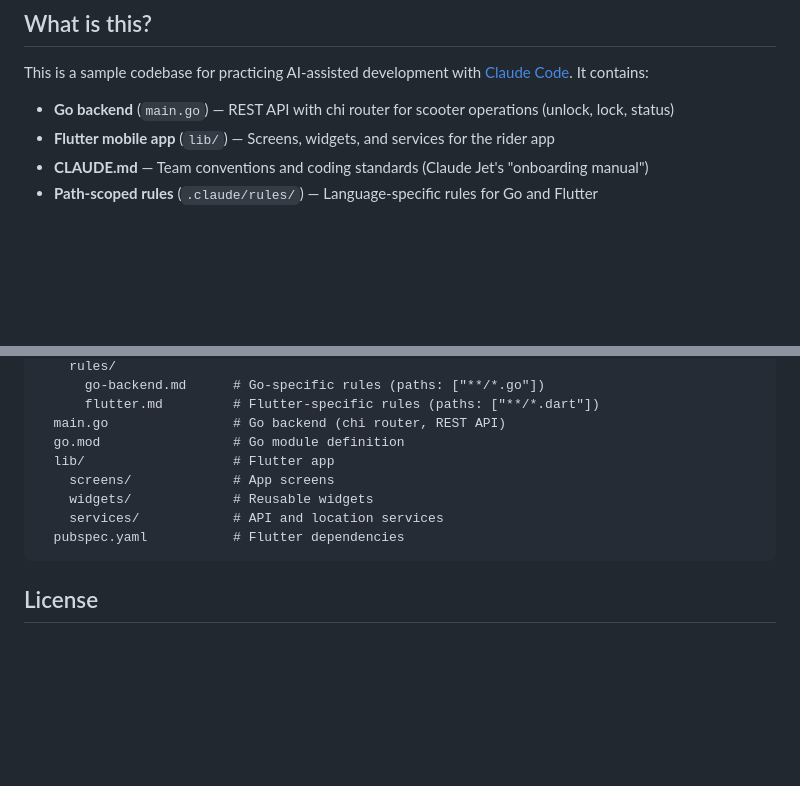
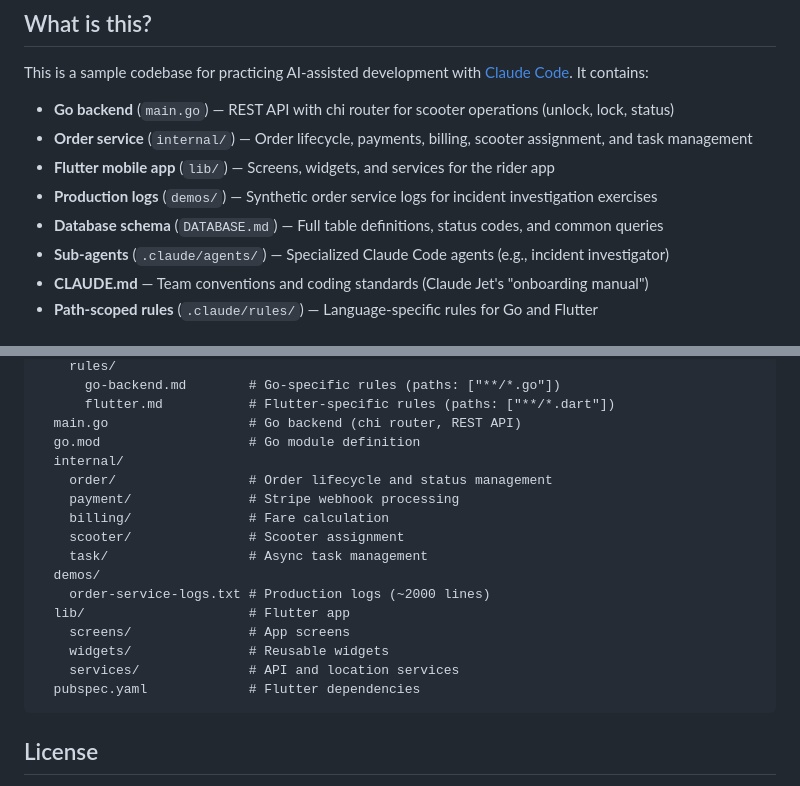
Before and after one commit to BayramAnnakov/jet-sharing, a Markdown page: README.md, 2 parts joined by grey strips. Rendered like a GitHub page; blank space fills up the shorter version.

````diff
--- a/README.md
+++ b/README.md
@@ -7,7 +7,11 @@ A fictional scooter-sharing platform used for the **AI-Native Engineering Worksh
 This is a sample codebase for practicing AI-assisted development with [Claude Code](https://docs.anthropic.com/en/docs/claude-code). It contains:
 
 - **Go backend** (`main.go`) — REST API with chi router for scooter operations (unlock, lock, status)
+- **Order service** (`internal/`) — Order lifecycle, payments, billing, scooter assignment, and task management
 - **Flutter mobile app** (`lib/`) — Screens, widgets, and services for the rider app
+- **Production logs** (`demos/`) — Synthetic order service logs for incident investigation exercises
+- **Database schema** (`DATABASE.md`) — Full table definitions, status codes, and common queries
+- **Sub-agents** (`.claude/agents/`) — Specialized Claude Code agents (e.g., incident investigator)
 - **CLAUDE.md** — Team conventions and coding standards (Claude Jet's "onboarding manual")
 - **Path-scoped rules** (`.claude/rules/`) — Language-specific rules for Go and Flutter
 
@@ -65,13 +108,21 @@ jet-sharing/
     rules/
-      go-backend.md      # Go-specific rules (paths: ["**/*.go"])
-      flutter.md         # Flutter-specific rules (paths: ["**/*.dart"])
-  main.go                # Go backend (chi router, REST API)
-  go.mod                 # Go module definition
-  lib/                   # Flutter app
-    screens/             # App screens
-    widgets/             # Reusable widgets
-    services/            # API and location services
-  pubspec.yaml           # Flutter dependencies
+      go-backend.md        # Go-specific rules (paths: ["**/*.go"])
+      flutter.md           # Flutter-specific rules (paths: ["**/*.dart"])
+  main.go                  # Go backend (chi router, REST API)
+  go.mod                   # Go module definition
+  internal/
+    order/                 # Order lifecycle and status management
+    payment/               # Stripe webhook processing
+    billing/               # Fare calculation
+    scooter/               # Scooter assignment
+    task/                  # Async task management
+  demos/
+    order-service-logs.txt # Production logs (~2000 lines)
+  lib/                     # Flutter app
+    screens/               # App screens
+    widgets/               # Reusable widgets
+    services/              # API and location services
+  pubspec.yaml             # Flutter dependencies
 ```
 
 ## License
````
Also changed, not shown: other parts of README.md (+58 -19 lines).
